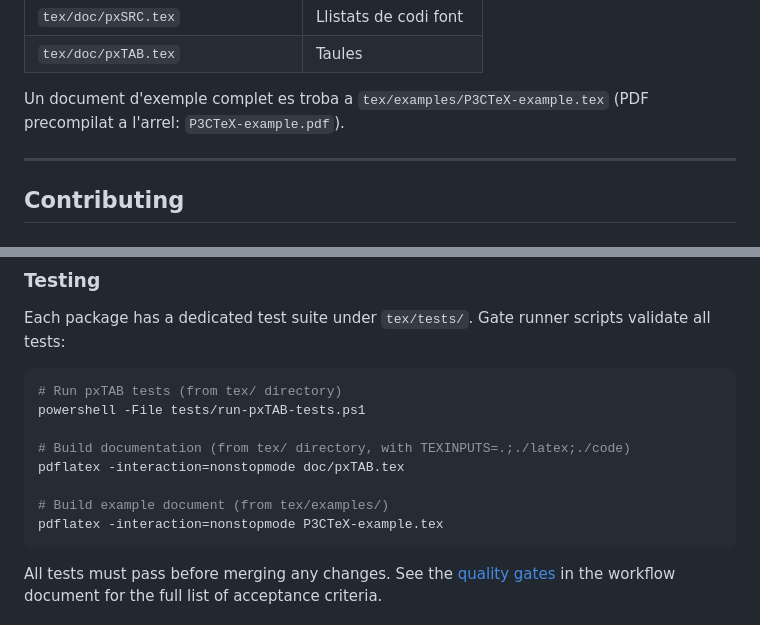
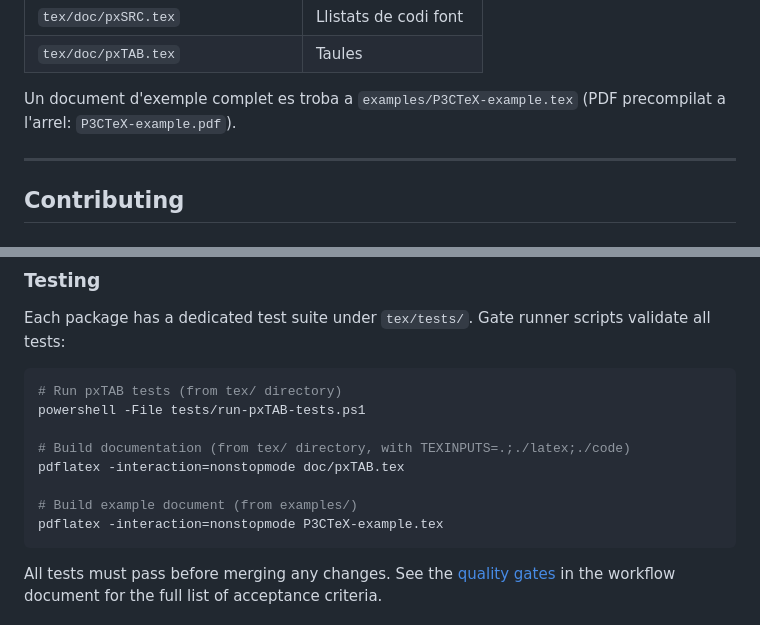
Before and after one commit to DidacLL/P3CTeX, a Markdown page: README.md, 2 parts joined by grey strips. Drawn GitHub-style.

````diff
--- a/README.md
+++ b/README.md
@@ -178,7 +200,7 @@ Els manuals (font LaTeX) viuen a `tex/doc/`:
 | `tex/doc/pxSRC.tex` | Llistats de codi font |
 | `tex/doc/pxTAB.tex` | Taules |
 
-Un document d'exemple complet es troba a `tex/examples/P3CTeX-example.tex` (PDF precompilat a l'arrel: `P3CTeX-example.pdf`).
+Un document d'exemple complet es troba a `examples/P3CTeX-example.tex` (PDF precompilat a l'arrel: `P3CTeX-example.pdf`).
 
 ---
 
@@ -208,7 +230,7 @@ powershell -File tests/run-pxTAB-tests.ps1
 # Build documentation (from tex/ directory, with TEXINPUTS=.;./latex;./code)
 pdflatex -interaction=nonstopmode doc/pxTAB.tex
 
-# Build example document (from tex/examples/)
+# Build example document (from examples/)
 pdflatex -interaction=nonstopmode P3CTeX-example.tex
 ```
 
````
Also changed, not shown: other parts of README.md (+24 -2 lines).
